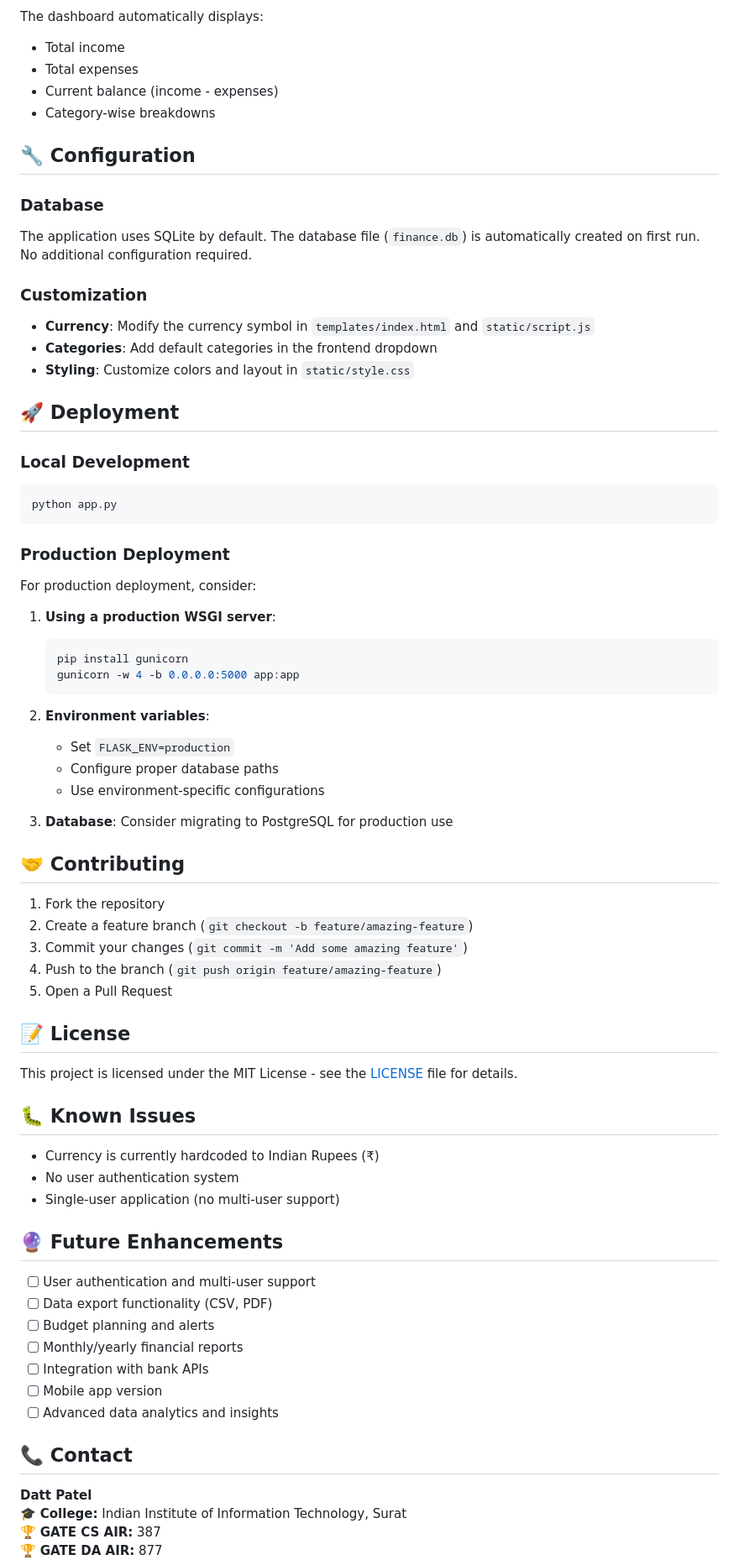
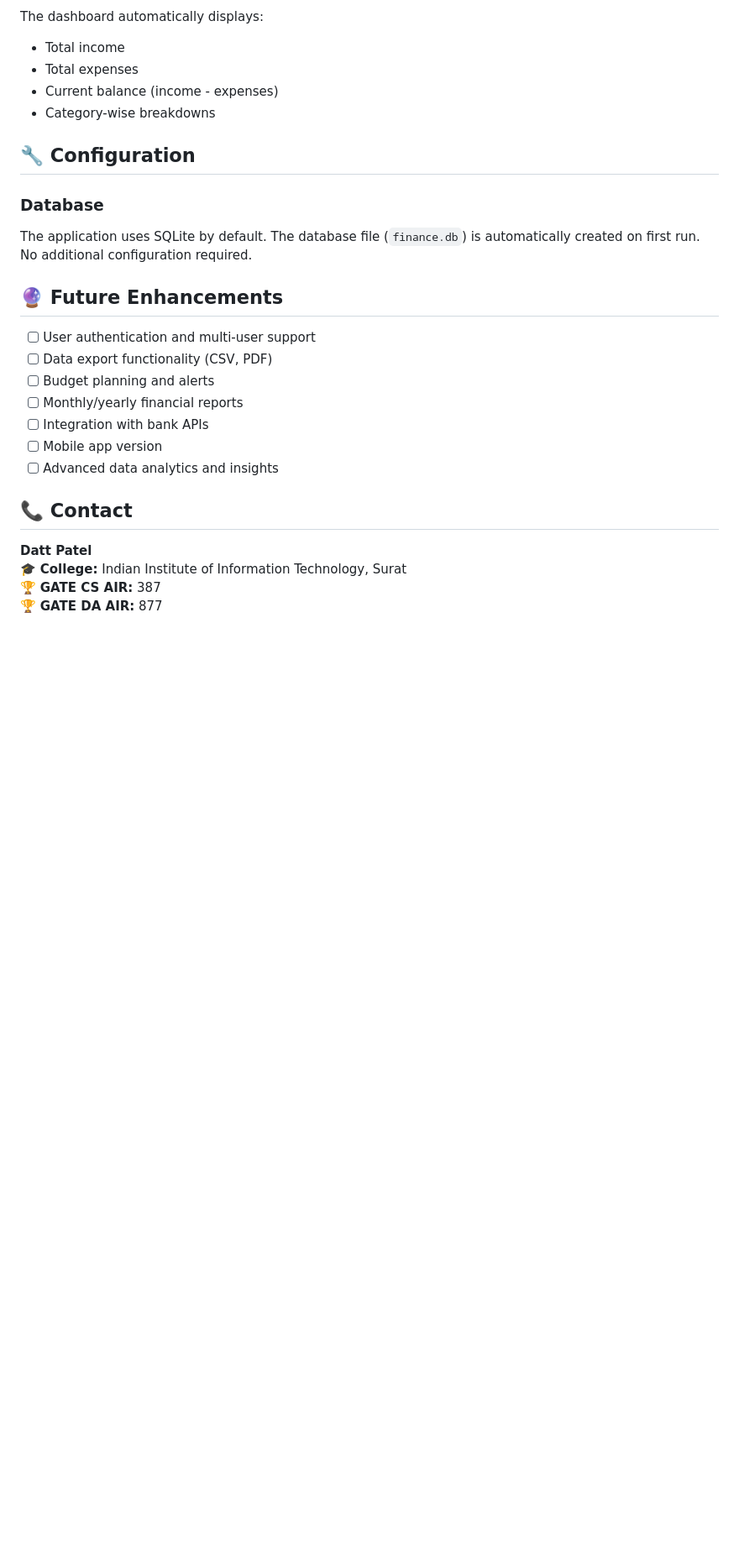
Before and after one commit to HMTking/Personal-Finance-Tracker, a Markdown page: README.md, the part around one of its changes. Shown at 84% size. Rendered like a GitHub page; blank space fills up the shorter version.

````diff
--- a/README.md
+++ b/README.md
@@ -124,53 +119,6 @@ The dashboard automatically displays:
 
 The application uses SQLite by default. The database file (`finance.db`) is automatically created on first run. No additional configuration required.
 
-### Customization
-
-- **Currency**: Modify the currency symbol in `templates/index.html` and `static/script.js`
-- **Categories**: Add default categories in the frontend dropdown
-- **Styling**: Customize colors and layout in `static/style.css`
-
-## 🚀 Deployment
-
-### Local Development
-```bash
-python app.py
-```
-
-### Production Deployment
-
-For production deployment, consider:
-
-1. **Using a production WSGI server**:
-   ```bash
-   pip install gunicorn
-   gunicorn -w 4 -b 0.0.0.0:5000 app:app
-   ```
-
-2. **Environment variables**:
-   - Set `FLASK_ENV=production`
-   - Configure proper database paths
-   - Use environment-specific configurations
-
-3. **Database**: Consider migrating to PostgreSQL for production use
-
-## 🤝 Contributing
-
-1. Fork the repository
-2. Create a feature branch (`git checkout -b feature/amazing-feature`)
-3. Commit your changes (`git commit -m 'Add some amazing feature'`)
-4. Push to the branch (`git push origin feature/amazing-feature`)
-5. Open a Pull Request
-
-## 📝 License
-
-This project is licensed under the MIT License - see the [LICENSE](LICENSE) file for details.
-
-## 🐛 Known Issues
-
-- Currency is currently hardcoded to Indian Rupees (₹)
-- No user authentication system
-- Single-user application (no multi-user support)
 
 ## 🔮 Future Enhancements
 
````
Also changed, not shown: other parts of README.md (+0 -13 lines).
